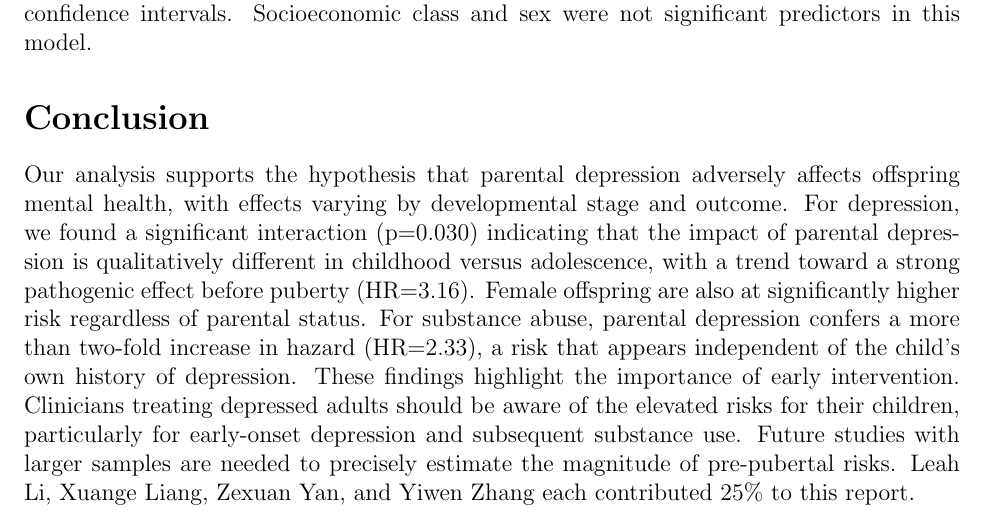
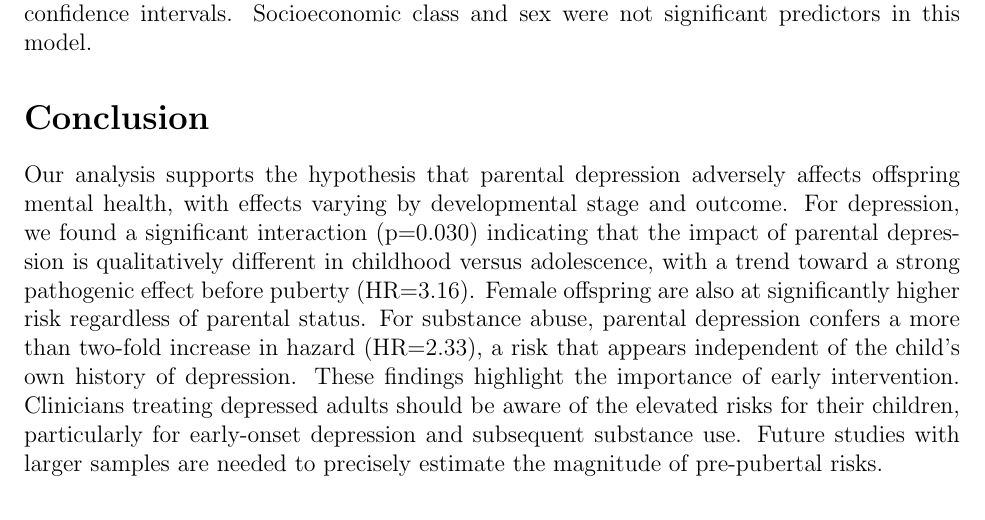
Before and after one commit to PineappleEater/P8110---Applied-Regression-2, a LaTeX document (Midterm/Report2.tex): part of page 2 of 4, cut so that both start at the same text. Compiled offline with pdfLaTeX.

Commit message:
remove “contribution”

```diff
--- a/Midterm/Report2.tex
+++ b/Midterm/Report2.tex
@@ -59,7 +59,7 @@ Kaplan-Meier survival analysis (Figure~\ref{fig:km_depression}) revealed a signi
 
 \section*{Conclusion}
 
-Our analysis supports the hypothesis that parental depression adversely affects offspring mental health, with effects varying by developmental stage and outcome. For depression, we found a significant interaction (p=0.030) indicating that the impact of parental depression is qualitatively different in childhood versus adolescence, with a trend toward a strong pathogenic effect before puberty (HR=3.16). Female offspring are also at significantly higher risk regardless of parental status. For substance abuse, parental depression confers a more than two-fold increase in hazard (HR=2.33), a risk that appears independent of the child's own history of depression. These findings highlight the importance of early intervention. Clinicians treating depressed adults should be aware of the elevated risks for their children, particularly for early-onset depression and subsequent substance use. Future studies with larger samples are needed to precisely estimate the magnitude of pre-pubertal risks. Leah Li, Xuange Liang, Zexuan Yan, and Yiwen Zhang each contributed 25\% to this report.
+Our analysis supports the hypothesis that parental depression adversely affects offspring mental health, with effects varying by developmental stage and outcome. For depression, we found a significant interaction (p=0.030) indicating that the impact of parental depression is qualitatively different in childhood versus adolescence, with a trend toward a strong pathogenic effect before puberty (HR=3.16). Female offspring are also at significantly higher risk regardless of parental status. For substance abuse, parental depression confers a more than two-fold increase in hazard (HR=2.33), a risk that appears independent of the child's own history of depression. These findings highlight the importance of early intervention. Clinicians treating depressed adults should be aware of the elevated risks for their children, particularly for early-onset depression and subsequent substance use. Future studies with larger samples are needed to precisely estimate the magnitude of pre-pubertal risks.
 
 \newpage
 
```
Also changed, not shown: Midterm/Report2.pdf.
